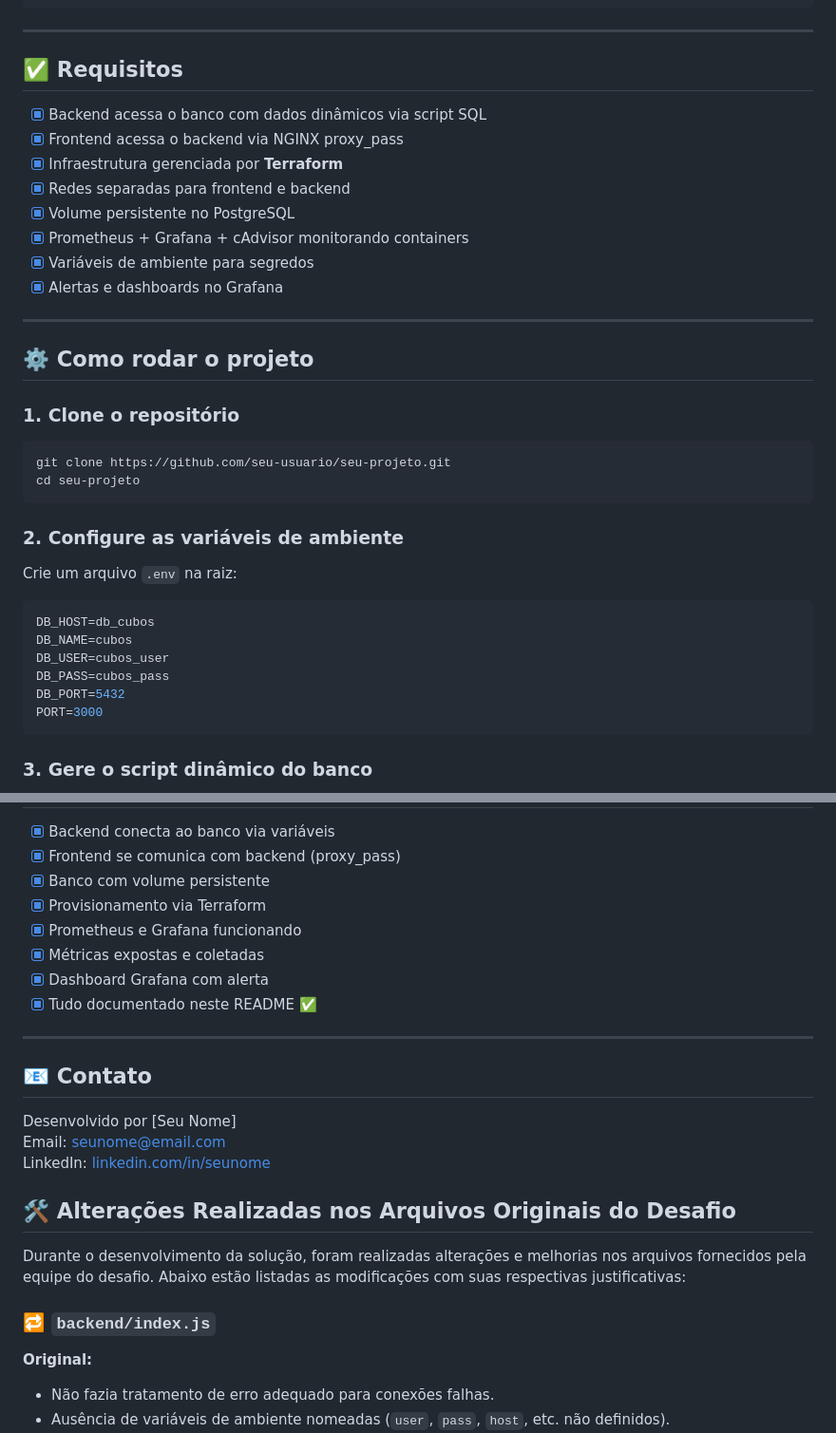
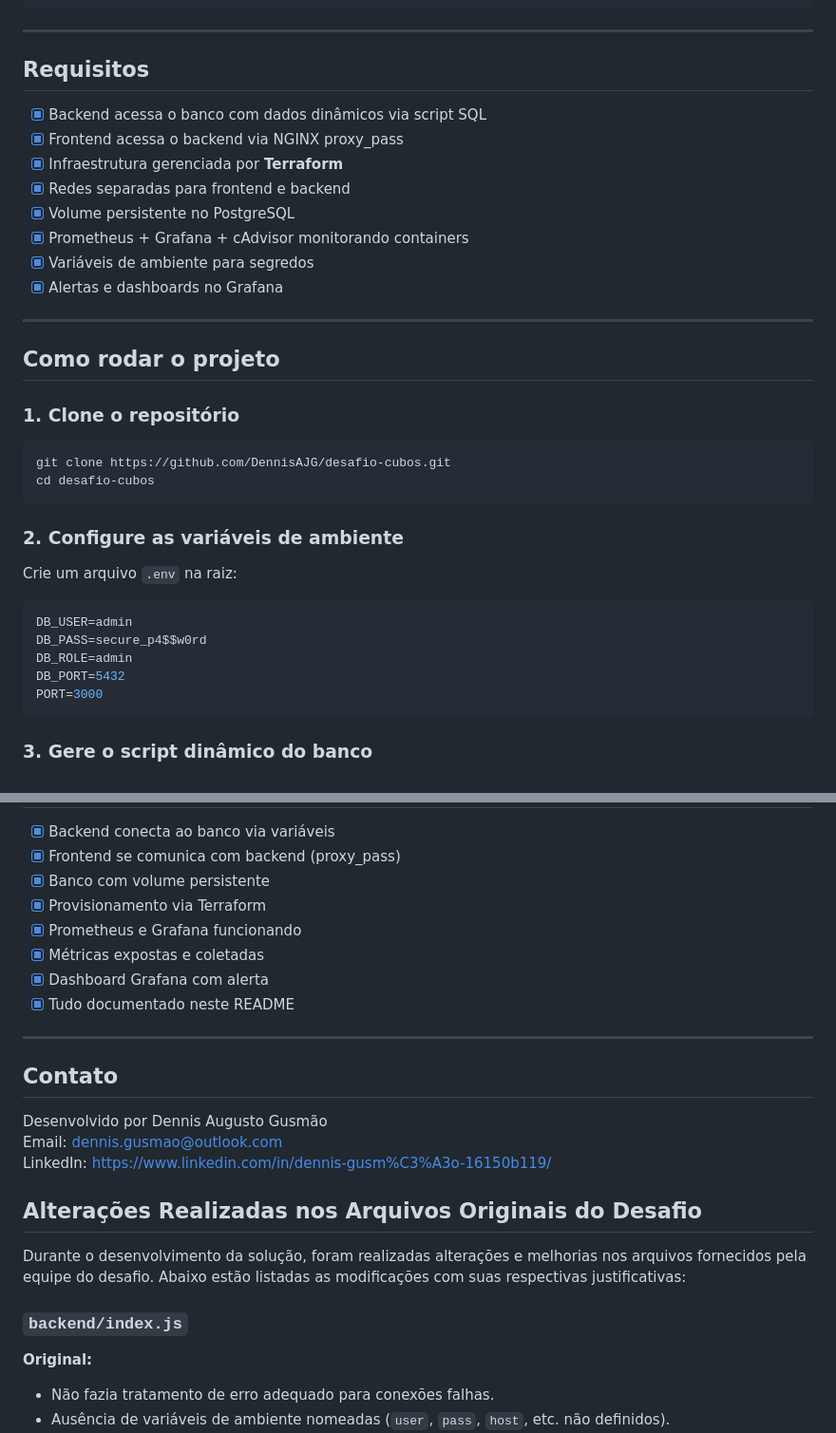
Before and after one commit to DennisAJG/desafio-cubos, a Markdown page: README.md, 2 parts joined by grey strips. Shown at 95% size. Drawn GitHub-style.

````diff
--- a/README.md
+++ b/README.md
@@ -46,7 +46,7 @@ Este projeto implementa uma infraestrutura **local e automatizada com Terraform*
 
 ---
 
-## ✅ Requisitos
+## Requisitos
 
 - [x] Backend acessa o banco com dados dinâmicos via script SQL
 - [x] Frontend acessa o backend via NGINX proxy_pass
@@ -59,13 +59,13 @@ Este projeto implementa uma infraestrutura **local e automatizada com Terraform*
 
 ---
 
-## ⚙️ Como rodar o projeto
+## Como rodar o projeto
 
 ### 1. Clone o repositório
 
 ```bash
-git clone https://github.com/seu-usuario/seu-projeto.git
-cd seu-projeto
+git clone https://github.com/DennisAJG/desafio-cubos.git
+cd desafio-cubos
 ```
 
 ### 2. Configure as variáveis de ambiente
@@ -73,10 +73,9 @@ cd seu-projeto
 Crie um arquivo `.env` na raiz:
 
 ```env
-DB_HOST=db_cubos
-DB_NAME=cubos
-DB_USER=cubos_user
-DB_PASS=cubos_pass
+DB_USER=admin
+DB_PASS=secure_p4$$w0rd
+DB_ROLE=admin
 DB_PORT=5432
 PORT=3000
 ```
@@ -184,22 +184,22 @@ terraform destroy -auto-approve
 - [x] Prometheus e Grafana funcionando
 - [x] Métricas expostas e coletadas
 - [x] Dashboard Grafana com alerta
-- [x] Tudo documentado neste README ✅
+- [x] Tudo documentado neste README
 
 ---
 
-## 📧 Contato
+## Contato
 
-Desenvolvido por [Seu Nome]
-Email: seunome@email.com
-LinkedIn: [linkedin.com/in/seunome](https://linkedin.com/in/seunome)
+Desenvolvido por Dennis Augusto Gusmão
+Email: dennis.gusmao@outlook.com
+LinkedIn: https://www.linkedin.com/in/dennis-gusm%C3%A3o-16150b119/
 
 
-## 🛠️ Alterações Realizadas nos Arquivos Originais do Desafio
+## Alterações Realizadas nos Arquivos Originais do Desafio
 
 Durante o desenvolvimento da solução, foram realizadas alterações e melhorias nos arquivos fornecidos pela equipe do desafio. Abaixo estão listadas as modificações com suas respectivas justificativas:
 
-### 🔁 `backend/index.js`
+### `backend/index.js`
 **Original:**
 - Não fazia tratamento de erro adequado para conexões falhas.
 - Ausência de variáveis de ambiente nomeadas (`user`, `pass`, `host`, etc. não definidos).
````
Also changed, not shown: other parts of README.md (+12 -11 lines).
